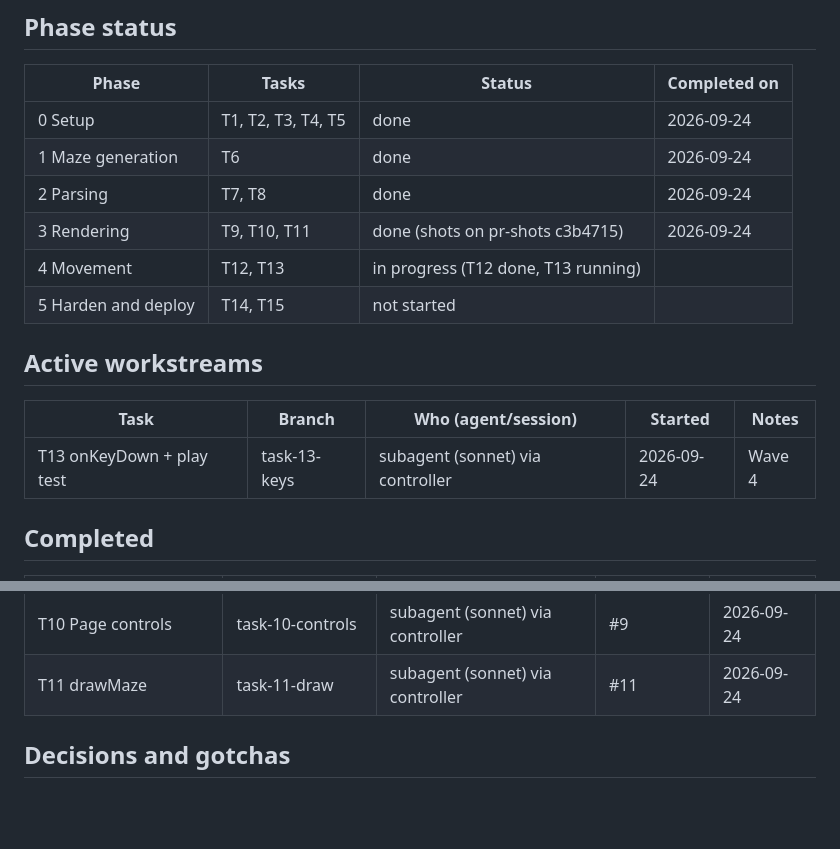
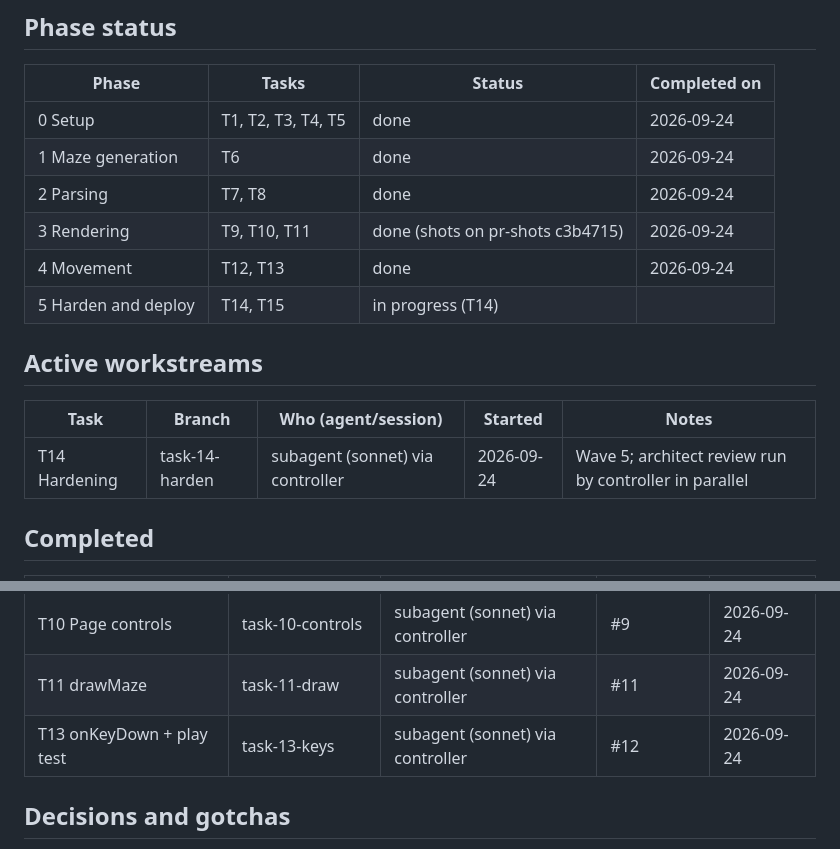
Before and after one commit to ludaxkris/maze-vibing, a Markdown page: memory.md, 2 parts joined by grey strips. Drawn GitHub-style; blank space fills up the shorter version.

Commit message:
memory: complete task 13, phase 4 done, claim task 14

```diff
--- a/memory.md
+++ b/memory.md
@@ -29,14 +29,14 @@ Spec: `docs/superpowers/specs/2026-09-24-maze-vibing-design.md`.
 | 1 Maze generation | T6 | done | 2026-09-24 |
 | 2 Parsing | T7, T8 | done | 2026-09-24 |
 | 3 Rendering | T9, T10, T11 | done (shots on pr-shots c3b4715) | 2026-09-24 |
-| 4 Movement | T12, T13 | in progress (T12 done, T13 running) | |
-| 5 Harden and deploy | T14, T15 | not started | |
+| 4 Movement | T12, T13 | done | 2026-09-24 |
+| 5 Harden and deploy | T14, T15 | in progress (T14) | |
 
 ## Active workstreams
 
 | Task | Branch | Who (agent/session) | Started | Notes |
 |------|--------|---------------------|---------|-------|
-| T13 onKeyDown + play test | task-13-keys | subagent (sonnet) via controller | 2026-09-24 | Wave 4 |
+| T14 Hardening | task-14-harden | subagent (sonnet) via controller | 2026-09-24 | Wave 5; architect review run by controller in parallel |
 
 ## Completed
 
@@ -54,6 +54,7 @@ Spec: `docs/superpowers/specs/2026-09-24-maze-vibing-design.md`.
 | T8 mazeTiny cross-checks | task-8-tiny | subagent (haiku) via controller | #10 | 2026-09-24 |
 | T10 Page controls | task-10-controls | subagent (sonnet) via controller | #9 | 2026-09-24 |
 | T11 drawMaze | task-11-draw | subagent (sonnet) via controller | #11 | 2026-09-24 |
+| T13 onKeyDown + play test | task-13-keys | subagent (sonnet) via controller | #12 | 2026-09-24 |
 
 ## Decisions and gotchas
 
```
